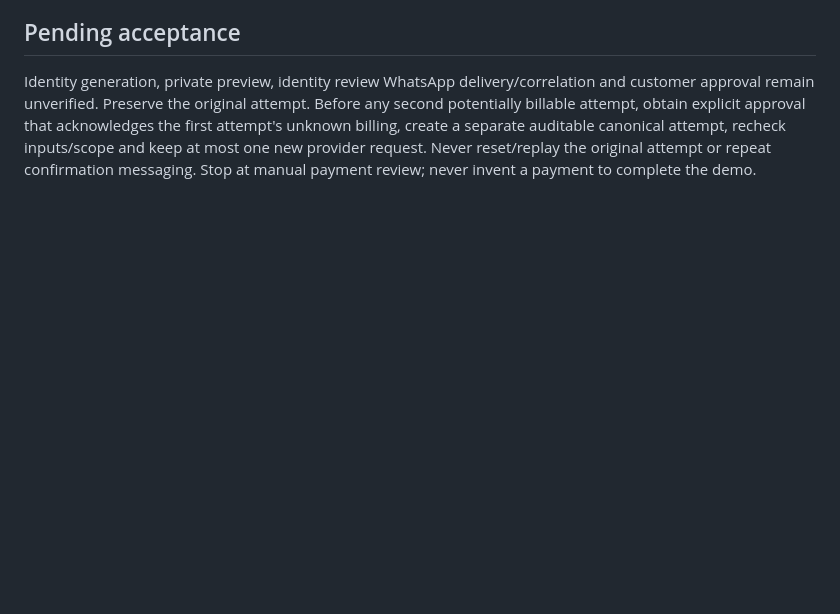
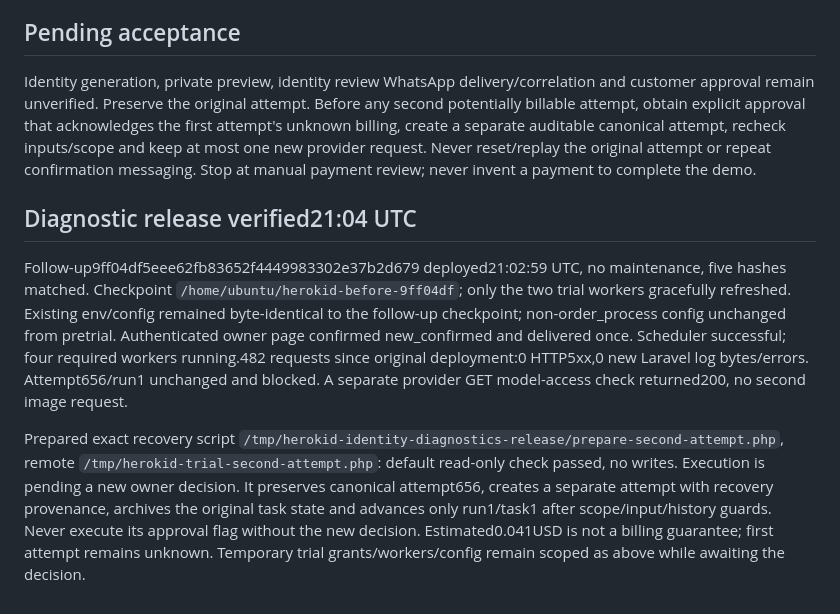
Before and after one commit to HosamZewain/herokid, a Markdown page: docs/automation-owner-identity-trial-2026-10-31.md, the part around the change. Drawn GitHub-style; blank space fills up the shorter version.

Commit message:
Record verified identity diagnostic release and pending trial recovery

```diff
--- a/docs/automation-owner-identity-trial-2026-10-31.md
+++ b/docs/automation-owner-identity-trial-2026-10-31.md
@@ -36,3 +36,9 @@ Validation: identity suite36 tests/288 assertions on each isolated SQLite and My
 ## Pending acceptance
 
 Identity generation, private preview, identity review WhatsApp delivery/correlation and customer approval remain unverified. Preserve the original attempt. Before any second potentially billable attempt, obtain explicit approval that acknowledges the first attempt's unknown billing, create a separate auditable canonical attempt, recheck inputs/scope and keep at most one new provider request. Never reset/replay the original attempt or repeat confirmation messaging. Stop at manual payment review; never invent a payment to complete the demo.
+
+## Diagnostic release verified21:04 UTC
+
+Follow-up9ff04df5eee62fb83652f4449983302e37b2d679 deployed21:02:59 UTC, no maintenance, five hashes matched. Checkpoint `/home/ubuntu/herokid-before-9ff04df`; only the two trial workers gracefully refreshed. Existing env/config remained byte-identical to the follow-up checkpoint; non-order_process config unchanged from pretrial. Authenticated owner page confirmed new_confirmed and delivered once. Scheduler successful; four required workers running.482 requests since original deployment:0 HTTP5xx,0 new Laravel log bytes/errors. Attempt656/run1 unchanged and blocked. A separate provider GET model-access check returned200, no second image request.
+
+Prepared exact recovery script `/tmp/herokid-identity-diagnostics-release/prepare-second-attempt.php`, remote `/tmp/herokid-trial-second-attempt.php`: default read-only check passed, no writes. Execution is pending a new owner decision. It preserves canonical attempt656, creates a separate attempt with recovery provenance, archives the original task state and advances only run1/task1 after scope/input/history guards. Never execute its approval flag without the new decision. Estimated0.041USD is not a billing guarantee; first attempt remains unknown. Temporary trial grants/workers/config remain scoped as above while awaiting the decision.
```
Also changed, not shown: docs/aws-deployment-runbook.md (+9 -3 lines).
